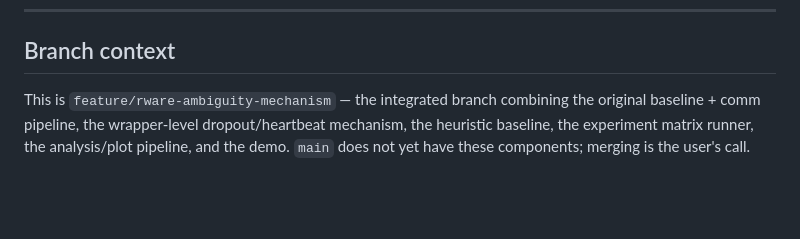
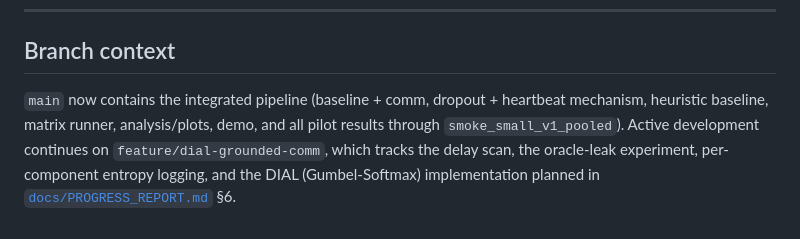
Before and after one commit to SamC1249/CS2860-Project, a Markdown page: README.md, the part around one of its changes. GitHub-like rendering; blank space fills up the shorter version.

```diff
--- a/README.md
+++ b/README.md
@@ -693,8 +749,10 @@ claim the figures are designed to make falsifiable.
 
 ## Branch context
 
-This is `feature/rware-ambiguity-mechanism` — the integrated branch combining
-the original baseline + comm pipeline, the wrapper-level dropout/heartbeat
-mechanism, the heuristic baseline, the experiment matrix runner, the
-analysis/plot pipeline, and the demo. `main` does not yet have these
-components; merging is the user's call.
+`main` now contains the integrated pipeline (baseline + comm, dropout +
+heartbeat mechanism, heuristic baseline, matrix runner, analysis/plots,
+demo, and all pilot results through `smoke_small_v1_pooled`). Active
+development continues on `feature/dial-grounded-comm`, which tracks the
+delay scan, the oracle-leak experiment, per-component entropy logging,
+and the DIAL (Gumbel-Softmax) implementation planned in
+[`docs/PROGRESS_REPORT.md`](docs/PROGRESS_REPORT.md) §6.
```
Also changed, not shown: other parts of README.md (+60 -4 lines).
